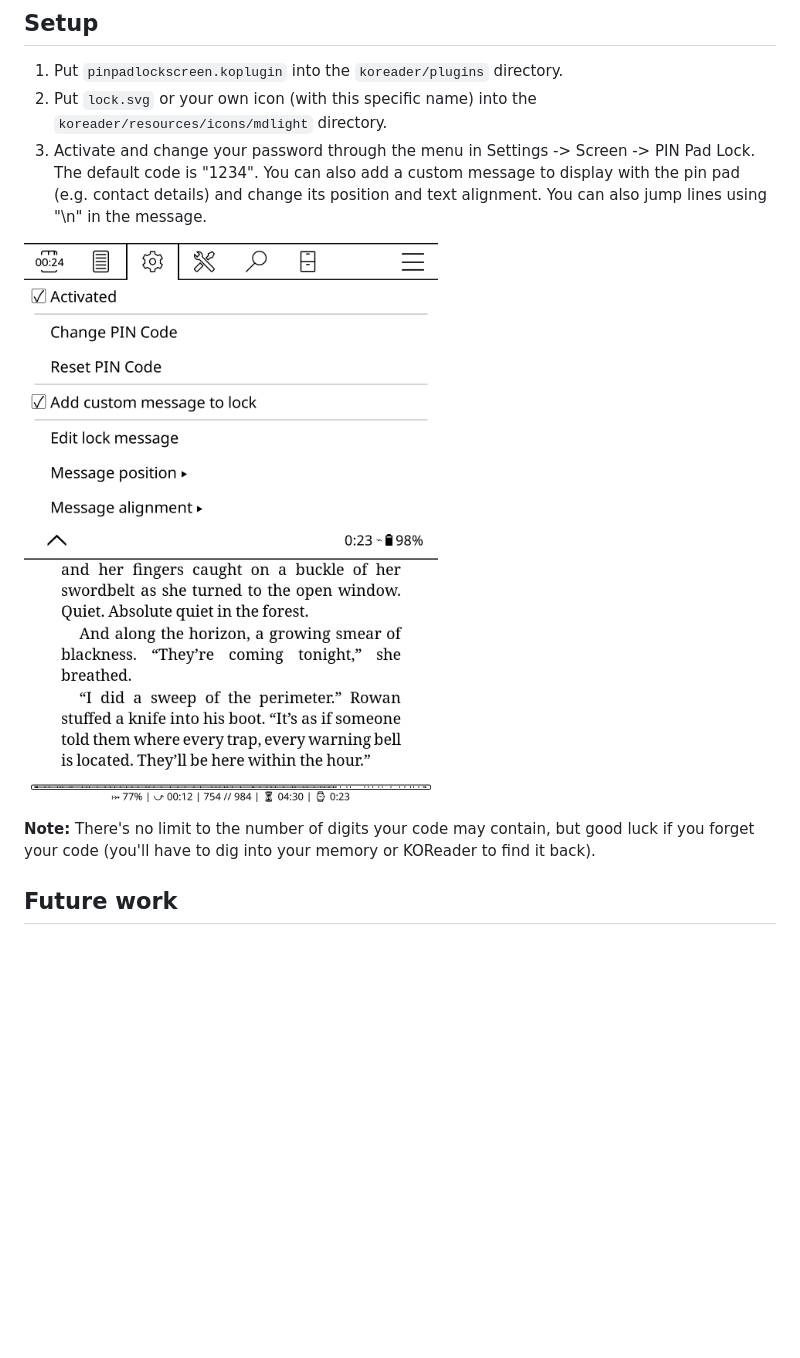
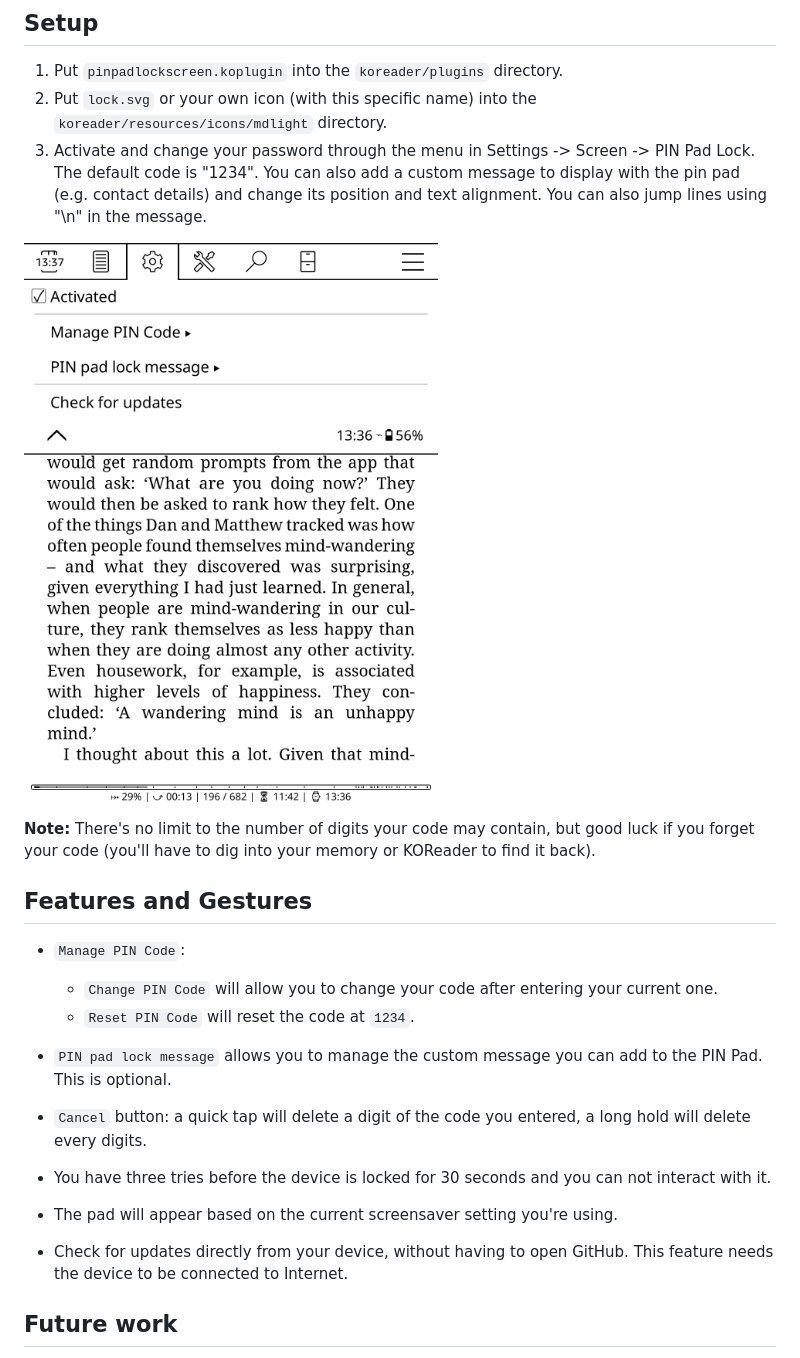
Before and after one commit to Lena2309/pinpad_screenlock_plugin, a Markdown page: README.md, the part around the change. Drawn GitHub-style; pictures changed too: screenshots/menu_entry.png; blank space fills up the shorter version.

Commit message:
doc: Update ReadMe and screenshots

```diff
--- a/README.md
+++ b/README.md
@@ -19,6 +19,22 @@ The default code is "1234". You can also add a custom message to display with th
 
 **Note:** There's no limit to the number of digits your code may contain, but good luck if you forget your code (you'll have to dig into your memory or KOReader to find it back).
 
+## Features and Gestures
+
+* `Manage PIN Code`:
+  * `Change PIN Code` will allow you to change your code after entering your current one.
+  * `Reset PIN Code` will reset the code at `1234`.
+
+* `PIN pad lock message` allows you to manage the custom message you can add to the PIN Pad. This is optional.
+
+* `Cancel` button: a quick tap will delete a digit of the code you entered, a long hold will delete every digits.
+
+* You have three tries before the device is locked for 30 seconds and you can not interact with it.
+
+* The pad will appear based on the current screensaver setting you're using.
+
+* Check for updates directly from your device, without having to open GitHub. This feature needs the device to be connected to Internet.
+
 ## Future work
 
 * When launching KOReader (on a jailbroken kindle), PIN Pad does not appear right away, leaving the possibility to deactivate or reset the lock.
```
